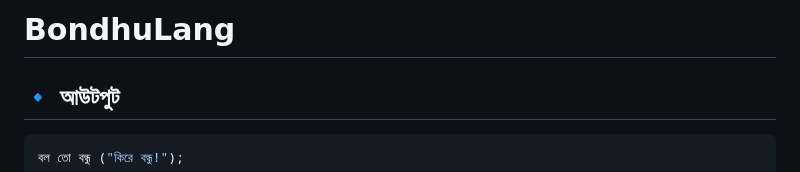
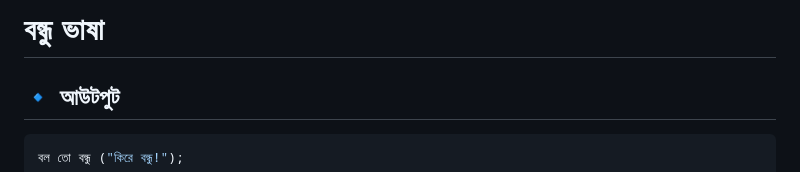
Before and after one commit to AnisurRahmanJU/BondhuLang, a Markdown page: README.md, the part around the change. GitHub-like rendering.

```diff
--- a/README.md
+++ b/README.md
@@ -1,4 +1,4 @@
-# BondhuLang
+# বন্ধু ভাষা
 
 ## 🔹 আউটপুট
 
```
